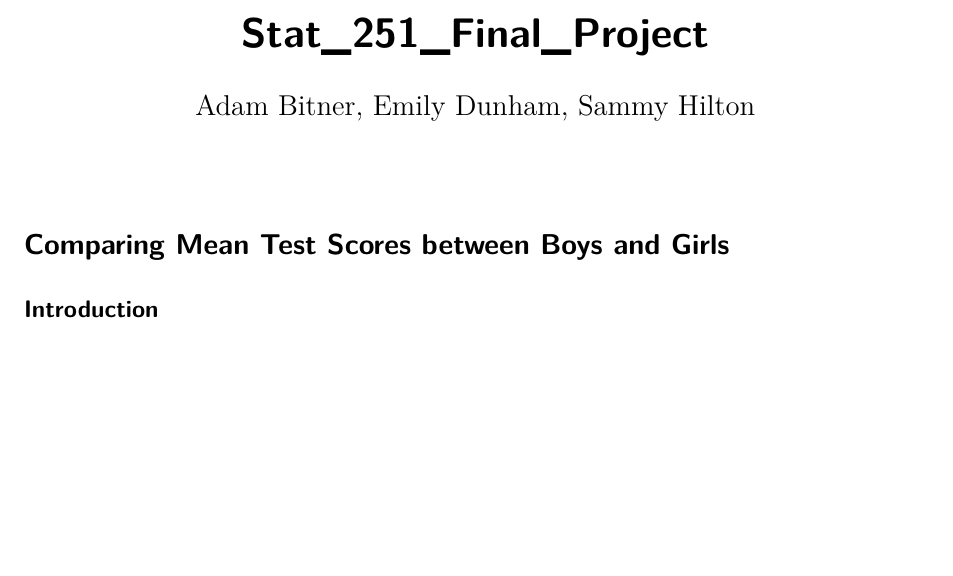
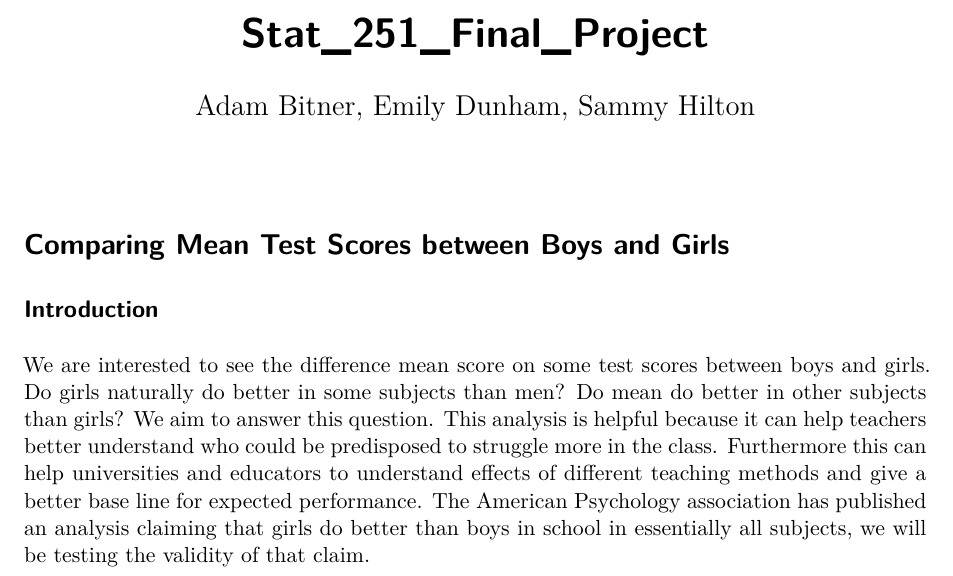
Before and after one commit to emilydunham/Stat_251_Final_Project, a Quarto document (Stat_251_Final_Project.qmd): part of the page, cut so that both start at the same text, the shorter picture padded with empty space. Rendered offline with R 4.5, knitr and Pandoc in place of Quarto, then LaTeX, with nearby package versions.

Commit message:
i added an introduction

````diff
--- a/Stat_251_Final_Project.qmd
+++ b/Stat_251_Final_Project.qmd
@@ -5,6 +5,7 @@ author: Adam Bitner, Emily Dunham, Sammy Hilton
 ---
 # Comparing Mean Test Scores between Boys and Girls
 ## Introduction
+We are interested to see the difference mean score on some test scores between boys and girls. Do girls naturally do better in some subjects than men? Do mean do better in other subjects than girls? We aim to answer this question. This analysis is helpful because it can help teachers better understand who could be predisposed to struggle more in the class. Furthermore this can help universities and educators to understand effects of different teaching methods and give a better base line for expected performance. The American Psychology association has published an analysis claiming that girls do better than boys in school in essentially all subjects, we will be testing the validity of that claim.
 
 ```{r}
 
````
